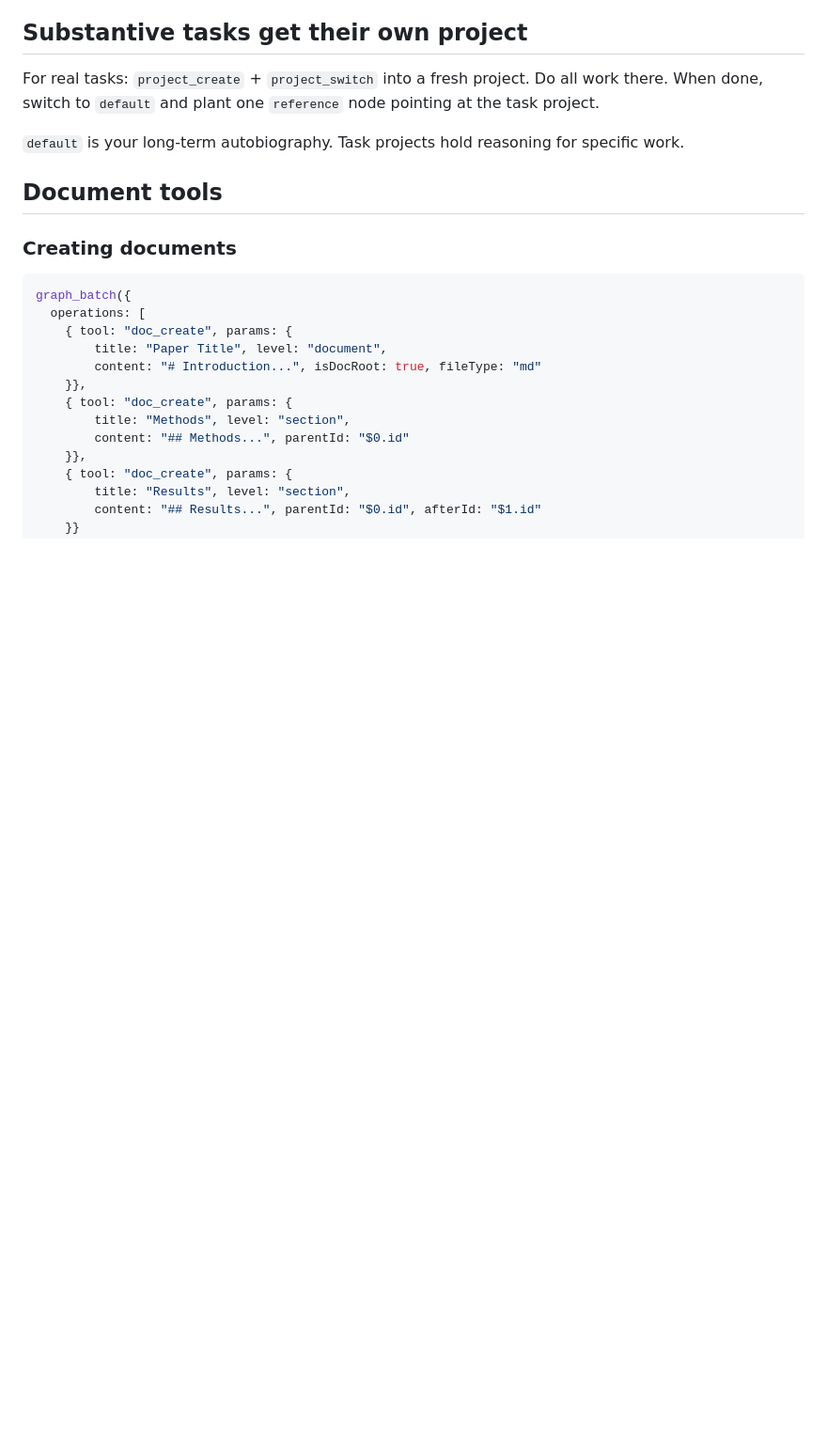
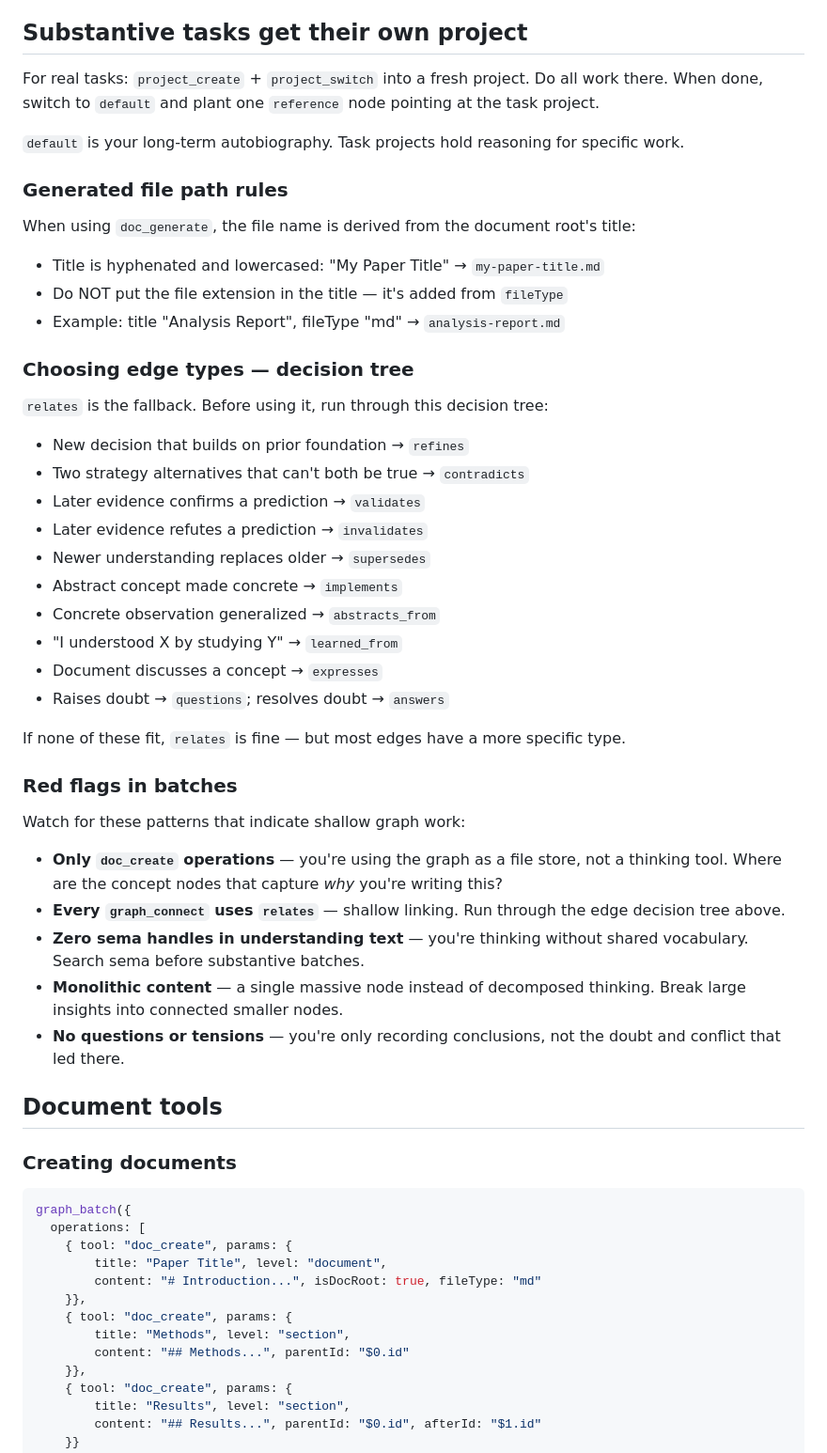
Before and after one commit to emergent-wisdom/understanding-graph, a Markdown page: skills/graph-workflow/SKILL.md, the part around the change. Shown at 94% size. GitHub-like rendering; blank space fills up the shorter version.

```diff
--- a/skills/graph-workflow/SKILL.md
+++ b/skills/graph-workflow/SKILL.md
@@ -252,6 +252,35 @@ For real tasks: `project_create` + `project_switch` into a fresh project. Do all
 
 `default` is your long-term autobiography. Task projects hold reasoning for specific work.
 
+### Generated file path rules
+When using `doc_generate`, the file name is derived from the document root's title:
+- Title is hyphenated and lowercased: "My Paper Title" → `my-paper-title.md`
+- Do NOT put the file extension in the title — it's added from `fileType`
+- Example: title "Analysis Report", fileType "md" → `analysis-report.md`
+
+### Choosing edge types — decision tree
+`relates` is the fallback. Before using it, run through this decision tree:
+- New decision that builds on prior foundation → `refines`
+- Two strategy alternatives that can't both be true → `contradicts`
+- Later evidence confirms a prediction → `validates`
+- Later evidence refutes a prediction → `invalidates`
+- Newer understanding replaces older → `supersedes`
+- Abstract concept made concrete → `implements`
+- Concrete observation generalized → `abstracts_from`
+- "I understood X by studying Y" → `learned_from`
+- Document discusses a concept → `expresses`
+- Raises doubt → `questions`; resolves doubt → `answers`
+
+If none of these fit, `relates` is fine — but most edges have a more specific type.
+
+### Red flags in batches
+Watch for these patterns that indicate shallow graph work:
+- **Only `doc_create` operations** — you're using the graph as a file store, not a thinking tool. Where are the concept nodes that capture *why* you're writing this?
+- **Every `graph_connect` uses `relates`** — shallow linking. Run through the edge decision tree above.
+- **Zero sema handles in understanding text** — you're thinking without shared vocabulary. Search sema before substantive batches.
+- **Monolithic content** — a single massive node instead of decomposed thinking. Break large insights into connected smaller nodes.
+- **No questions or tensions** — you're only recording conclusions, not the doubt and conflict that led there.
+
 ## Document tools
 
 ### Creating documents
```
Also changed, not shown: skills/orient/SKILL.md (+9 -0 lines), skills/quality-check/SKILL.md (+25 -0 lines).
